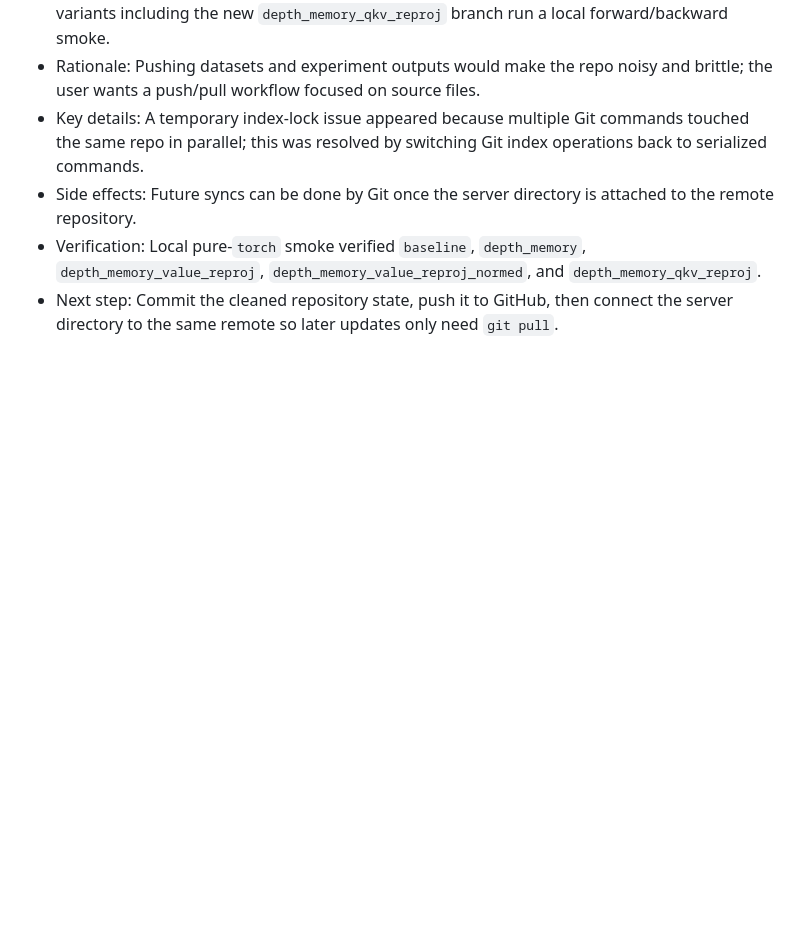
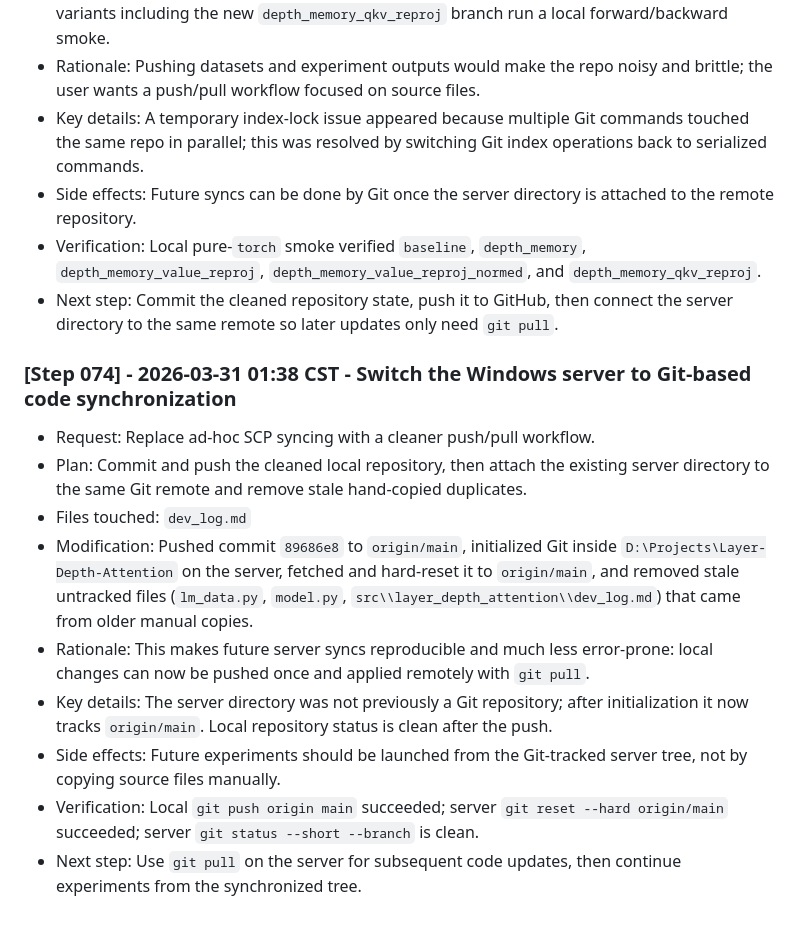
Before and after one commit to fs3012093583/Layer-Depth-Attention, a Markdown page: dev_log.md, the part around the change. GitHub-like rendering; blank space fills up the shorter version.

Commit message:
Record git sync workflow

```diff
--- a/dev_log.md
+++ b/dev_log.md
@@ -869,3 +869,14 @@
 - Side effects: Future syncs can be done by Git once the server directory is attached to the remote repository.
 - Verification: Local pure-`torch` smoke verified `baseline`, `depth_memory`, `depth_memory_value_reproj`, `depth_memory_value_reproj_normed`, and `depth_memory_qkv_reproj`.
 - Next step: Commit the cleaned repository state, push it to GitHub, then connect the server directory to the same remote so later updates only need `git pull`.
+
+### [Step 074] - 2026-03-31 01:38 CST - Switch the Windows server to Git-based code synchronization
+- Request: Replace ad-hoc SCP syncing with a cleaner push/pull workflow.
+- Plan: Commit and push the cleaned local repository, then attach the existing server directory to the same Git remote and remove stale hand-copied duplicates.
+- Files touched: `dev_log.md`
+- Modification: Pushed commit `89686e8` to `origin/main`, initialized Git inside `D:\Projects\Layer-Depth-Attention` on the server, fetched and hard-reset it to `origin/main`, and removed stale untracked files (`lm_data.py`, `model.py`, `src\\layer_depth_attention\\dev_log.md`) that came from older manual copies.
+- Rationale: This makes future server syncs reproducible and much less error-prone: local changes can now be pushed once and applied remotely with `git pull`.
+- Key details: The server directory was not previously a Git repository; after initialization it now tracks `origin/main`. Local repository status is clean after the push.
+- Side effects: Future experiments should be launched from the Git-tracked server tree, not by copying source files manually.
+- Verification: Local `git push origin main` succeeded; server `git reset --hard origin/main` succeeded; server `git status --short --branch` is clean.
+- Next step: Use `git pull` on the server for subsequent code updates, then continue experiments from the synchronized tree.
```
